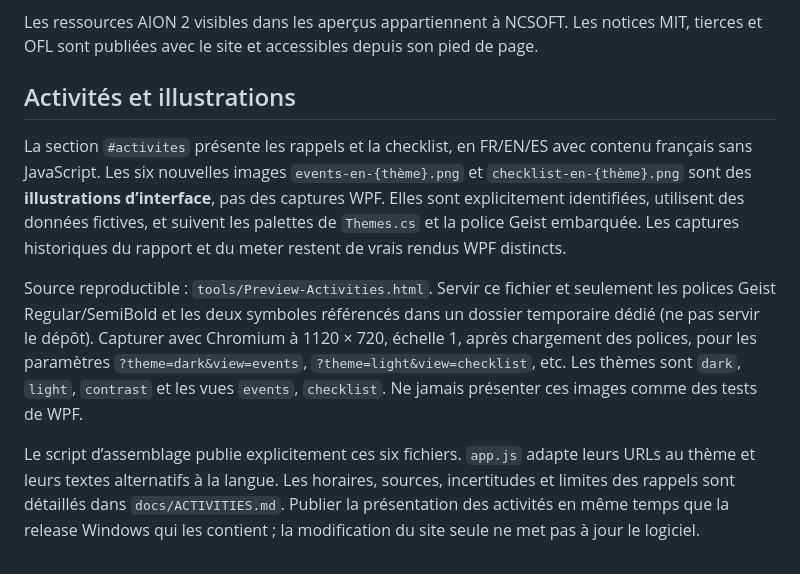
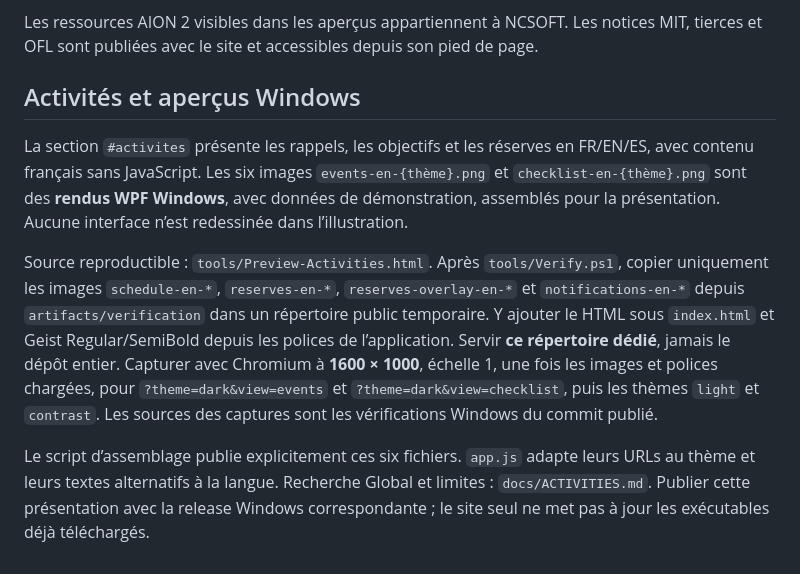
Before and after one commit to EnzoCx/Spike, a Markdown page: site/README.md, the part around the change. GitHub-like rendering.

Commit message:
Présente les activités avec les nouveaux rendus Windows

```diff
--- a/site/README.md
+++ b/site/README.md
@@ -56,24 +56,23 @@ mises à jour des installations existantes. Le bouton de téléchargement cible
 Les ressources AION 2 visibles dans les aperçus appartiennent à NCSOFT. Les notices
 MIT, tierces et OFL sont publiées avec le site et accessibles depuis son pied de page.
 
-## Activités et illustrations
+## Activités et aperçus Windows
 
-La section `#activites` présente les rappels et la checklist, en FR/EN/ES avec
-contenu français sans JavaScript. Les six nouvelles images `events-en-{thème}.png`
-et `checklist-en-{thème}.png` sont des **illustrations d’interface**, pas des captures
-WPF. Elles sont explicitement identifiées, utilisent des données fictives, et
-suivent les palettes de `Themes.cs` et la police Geist embarquée. Les captures
-historiques du rapport et du meter restent de vrais rendus WPF distincts.
+La section `#activites` présente les rappels, les objectifs et les réserves en FR/EN/ES,
+avec contenu français sans JavaScript. Les six images `events-en-{thème}.png` et
+`checklist-en-{thème}.png` sont des **rendus WPF Windows**, avec données de démonstration,
+assemblés pour la présentation. Aucune interface n’est redessinée dans l’illustration.
 
-Source reproductible : `tools/Preview-Activities.html`. Servir ce fichier et seulement
-les polices Geist Regular/SemiBold et les deux symboles référencés dans un dossier
-temporaire dédié (ne pas servir le dépôt). Capturer avec Chromium à 1120 × 720,
-échelle 1, après chargement des polices, pour les paramètres `?theme=dark&view=events`,
-`?theme=light&view=checklist`, etc. Les thèmes sont `dark`, `light`, `contrast` et les
-vues `events`, `checklist`. Ne jamais présenter ces images comme des tests de WPF.
+Source reproductible : `tools/Preview-Activities.html`. Après `tools/Verify.ps1`, copier
+uniquement les images `schedule-en-*`, `reserves-en-*`, `reserves-overlay-en-*` et
+`notifications-en-*` depuis `artifacts/verification` dans un répertoire public temporaire.
+Y ajouter le HTML sous `index.html` et Geist Regular/SemiBold depuis les polices de
+l’application. Servir **ce répertoire dédié**, jamais le dépôt entier. Capturer avec
+Chromium à **1600 × 1000**, échelle 1, une fois les images et polices chargées, pour
+`?theme=dark&view=events` et `?theme=dark&view=checklist`, puis les thèmes `light` et
+`contrast`. Les sources des captures sont les vérifications Windows du commit publié.
 
 Le script d’assemblage publie explicitement ces six fichiers. `app.js` adapte leurs
-URLs au thème et leurs textes alternatifs à la langue. Les horaires, sources,
-incertitudes et limites des rappels sont détaillés dans `docs/ACTIVITIES.md`.
-Publier la présentation des activités en même temps que la release Windows qui
-les contient ; la modification du site seule ne met pas à jour le logiciel.
+URLs au thème et leurs textes alternatifs à la langue. Recherche Global et limites :
+`docs/ACTIVITIES.md`. Publier cette présentation avec la release Windows correspondante ;
+le site seul ne met pas à jour les exécutables déjà téléchargés.
```
Also changed, not shown: README.md (+2 -2 lines), site/images/checklist-en-contrast.png, site/images/checklist-en-dark.png, site/images/checklist-en-light.png, site/images/events-en-contrast.png, site/images/events-en-dark.png, site/images/events-en-light.png, 2 other files.
